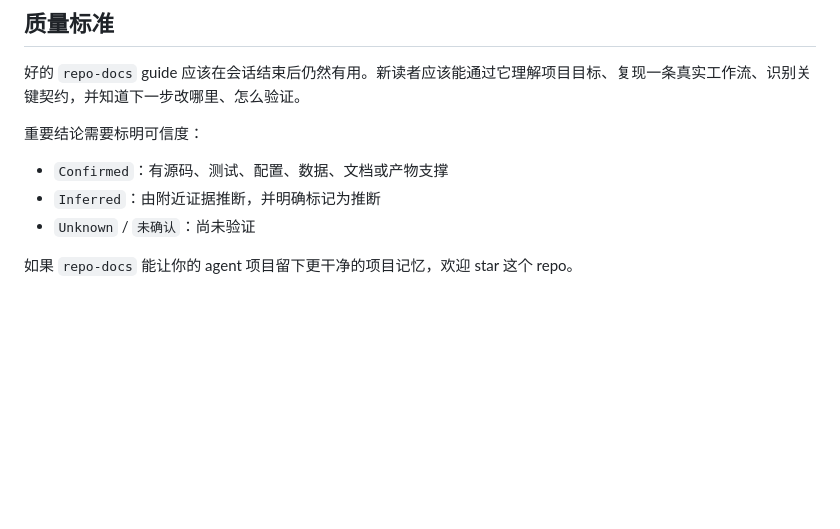
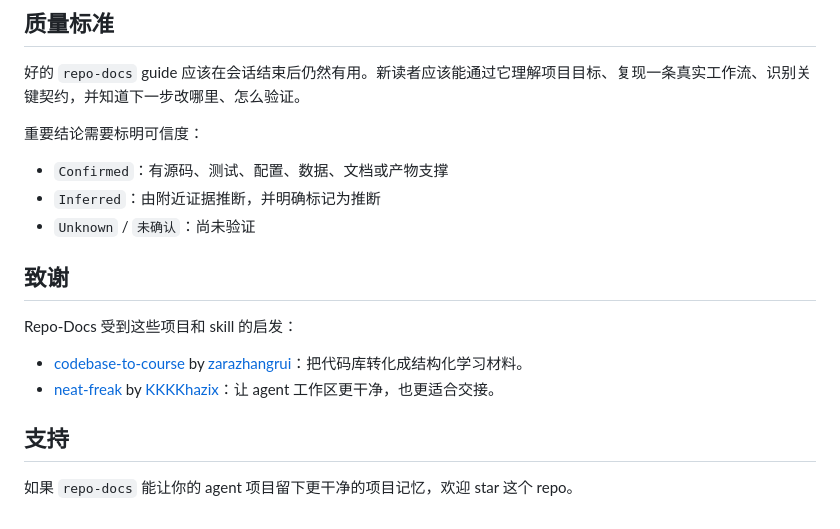
Before and after one commit to YurunChen/repo-docs-skills, a Markdown page: README_CN.md, the part around the change. GitHub-like rendering; blank space fills up the shorter version.

```diff
--- a/README_CN.md
+++ b/README_CN.md
@@ -137,4 +137,15 @@ docs/project-guide/
 - `Inferred`：由附近证据推断，并明确标记为推断
 - `Unknown` / `未确认`：尚未验证
 
+## 致谢
+
+Repo-Docs 受到这些项目和 skill 的启发：
+
+- [codebase-to-course](https://github.com/zarazhangrui/codebase-to-course) by
+  [zarazhangrui](https://github.com/zarazhangrui)：把代码库转化成结构化学习材料。
+- [neat-freak](https://github.com/KKKKhazix/khazix-skills) by
+  [KKKKhazix](https://github.com/KKKKhazix)：让 agent 工作区更干净，也更适合交接。
+
+## 支持
+
 如果 `repo-docs` 能让你的 agent 项目留下更干净的项目记忆，欢迎 star 这个 repo。
```
Also changed, not shown: README.md (+12 -0 lines).
